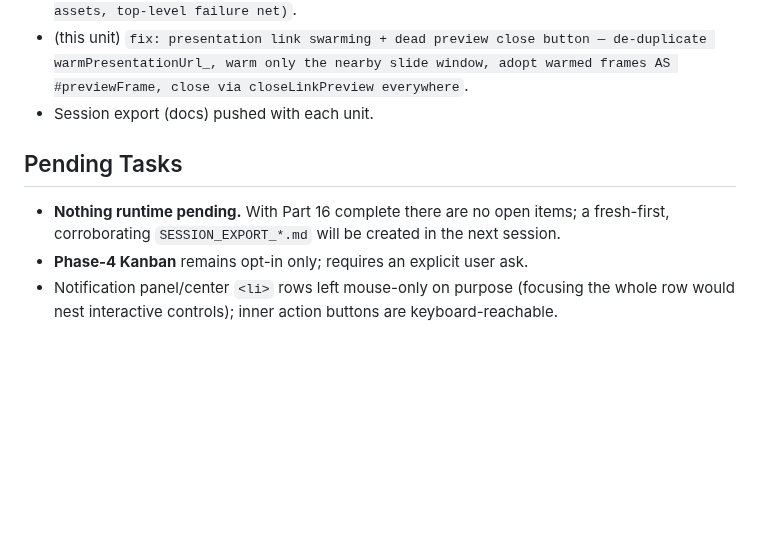
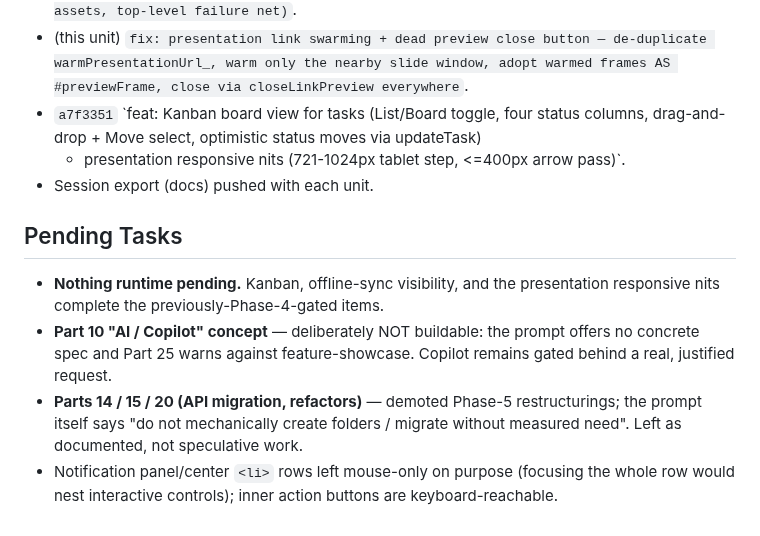
Before and after one commit to vcharyanaco-tech/dash-site, a Markdown page: SESSION_EXPORT_2026-09-19.md, the part around one of its changes. GitHub-like rendering; blank space fills up the shorter version.

```diff
--- a/SESSION_EXPORT_2026-09-19.md
+++ b/SESSION_EXPORT_2026-09-19.md
@@ -372,14 +409,21 @@ OK (app.js 95.4 KB gz); server suite 391/391 pass.
 - (this unit) `fix: presentation link swarming + dead preview close button —
   de-duplicate warmPresentationUrl_, warm only the nearby slide window,
   adopt warmed frames AS #previewFrame, close via closeLinkPreview everywhere`.
+- `a7f3351` `feat: Kanban board view for tasks (List/Board toggle, four status
+  columns, drag-and-drop + Move select, optimistic status moves via updateTask)
+  + presentation responsive nits (721-1024px tablet step, <=400px arrow pass)`.
 - Session export (docs) pushed with each unit.
 
 ## Pending Tasks
 
-- **Nothing runtime pending.** With Part 16 complete there are no open items;
-  a fresh-first, corroborating `SESSION_EXPORT_*.md` will be created in the
-  next session.
-- **Phase-4 Kanban** remains opt-in only; requires an explicit user ask.
+- **Nothing runtime pending.** Kanban, offline-sync visibility, and the
+  presentation responsive nits complete the previously-Phase-4-gated items.
+- **Part 10 "AI / Copilot" concept** — deliberately NOT buildable: the prompt
+  offers no concrete spec and Part 25 warns against feature-showcase. Copilot
+  remains gated behind a real, justified request.
+- **Parts 14 / 15 / 20 (API migration, refactors)** — demoted Phase-5
+  restructurings; the prompt itself says "do not mechanically create folders /
+  migrate without measured need". Left as documented, not speculative work.
 - Notification panel/center `<li>` rows left mouse-only on purpose (focusing the
   whole row would nest interactive controls); inner action buttons are
   keyboard-reachable.
```
Also changed, not shown: other parts of SESSION_EXPORT_2026-09-19.md (+37 -0 lines).
